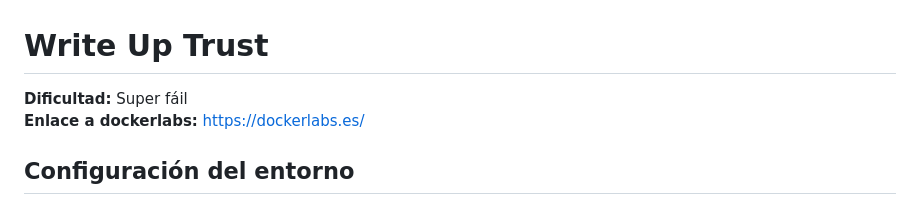
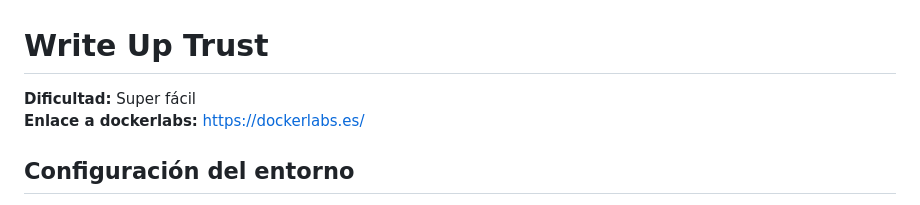
Before and after one commit to godack1905/ciberseguridad-portfolio, a Markdown page: WriteUps/Dockerlabs_Español/3_Trust.md, the part around the change. Rendered like a GitHub page.

```diff
--- a/WriteUps/Dockerlabs_Español/3_Trust.md
+++ b/WriteUps/Dockerlabs_Español/3_Trust.md
@@ -1,6 +1,6 @@
 # Write Up Trust
 
-**Dificultad:** Super fáil<br>
+**Dificultad:** Super fácil<br>
 **Enlace a dockerlabs:** https://dockerlabs.es/
 
 ## Configuración del entorno
```
